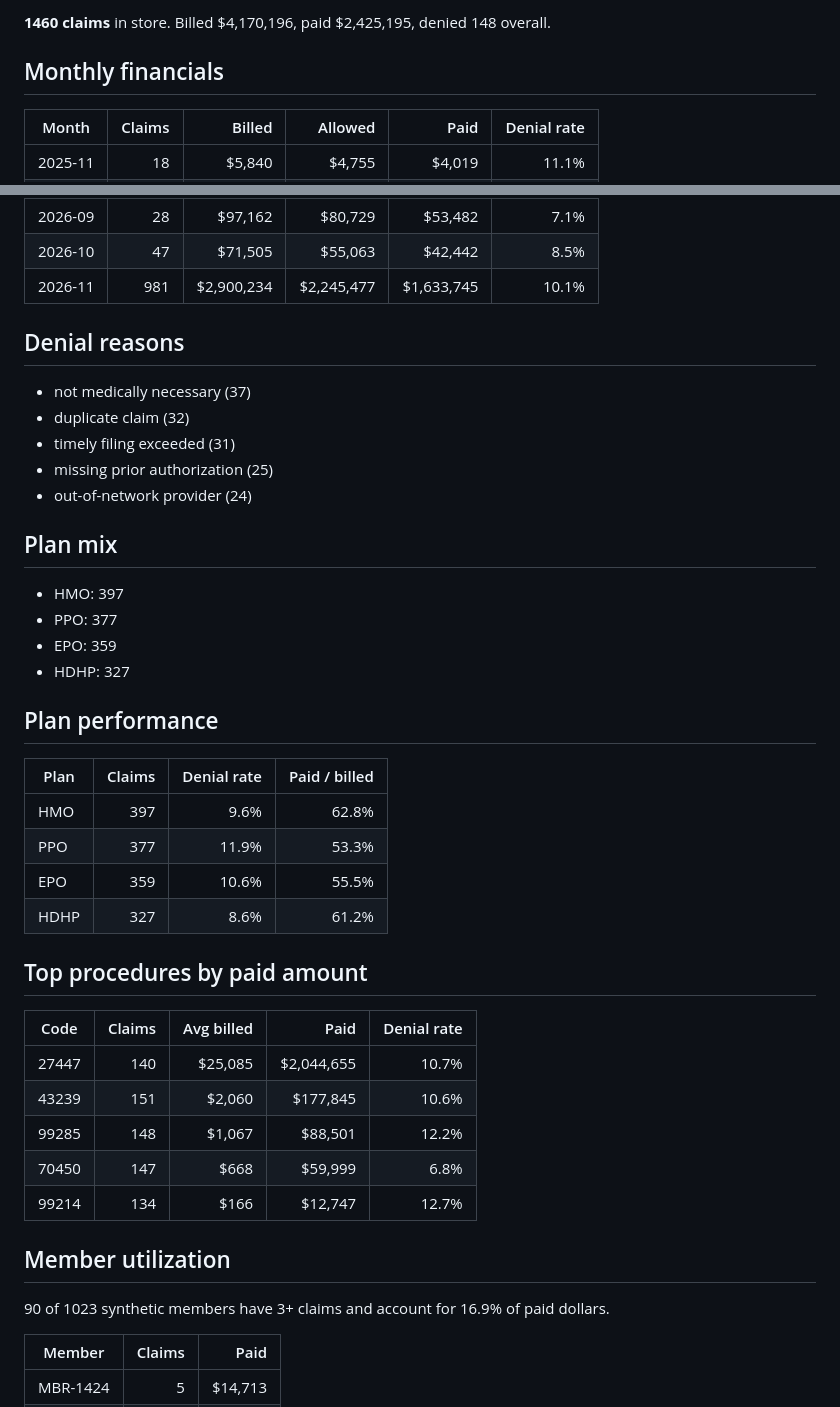
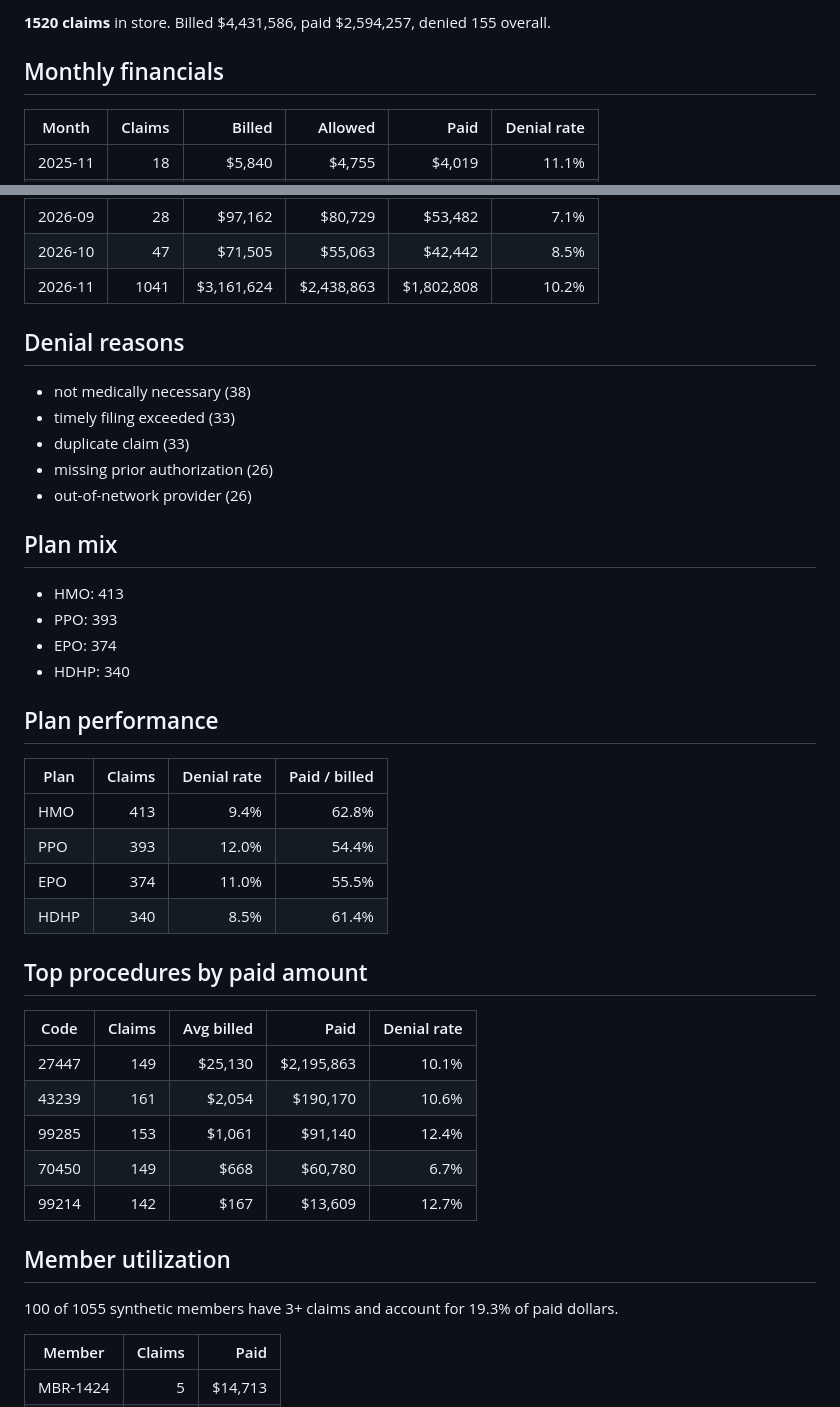
Before and after one commit to vinithaappanna/healthcare-data, a Markdown page: reports/claims_report.md, 2 parts joined by grey strips. Drawn GitHub-style.

```diff
--- a/reports/claims_report.md
+++ b/reports/claims_report.md
@@ -4,5 +4,5 @@ Generated 2026-11-18 04:08 UTC. All data is synthetic - no real member, patient
 
-**1460 claims** in store. Billed $4,170,196, paid $2,425,195, denied 148 overall.
+**1520 claims** in store. Billed $4,431,586, paid $2,594,257, denied 155 overall.
 
 ## Monthly financials
 
@@ -20,45 +20,45 @@ Generated 2026-11-18 04:08 UTC. All data is synthetic - no real member, patient
 | 2026-08 | 50 | $87,251 | $70,911 | $55,220 | 18.0% |
 | 2026-09 | 28 | $97,162 | $80,729 | $53,482 | 7.1% |
 | 2026-10 | 47 | $71,505 | $55,063 | $42,442 | 8.5% |
-| 2026-11 | 981 | $2,900,234 | $2,245,477 | $1,633,745 | 10.1% |
+| 2026-11 | 1041 | $3,161,624 | $2,438,863 | $1,802,808 | 10.2% |
 
 ## Denial reasons
 
-- not medically necessary (37)
-- duplicate claim (32)
-- timely filing exceeded (31)
-- missing prior authorization (25)
-- out-of-network provider (24)
+- not medically necessary (38)
+- timely filing exceeded (33)
+- duplicate claim (33)
+- missing prior authorization (26)
+- out-of-network provider (26)
 
 ## Plan mix
 
-- HMO: 397
-- PPO: 377
-- EPO: 359
-- HDHP: 327
+- HMO: 413
+- PPO: 393
+- EPO: 374
+- HDHP: 340
 
 ## Plan performance
 
 | Plan | Claims | Denial rate | Paid / billed |
 | --- | ---: | ---: | ---: |
-| HMO | 397 | 9.6% | 62.8% |
-| PPO | 377 | 11.9% | 53.3% |
-| EPO | 359 | 10.6% | 55.5% |
-| HDHP | 327 | 8.6% | 61.2% |
+| HMO | 413 | 9.4% | 62.8% |
+| PPO | 393 | 12.0% | 54.4% |
+| EPO | 374 | 11.0% | 55.5% |
+| HDHP | 340 | 8.5% | 61.4% |
 
 ## Top procedures by paid amount
 
 | Code | Claims | Avg billed | Paid | Denial rate |
 | --- | ---: | ---: | ---: | ---: |
-| 27447 | 140 | $25,085 | $2,044,655 | 10.7% |
-| 43239 | 151 | $2,060 | $177,845 | 10.6% |
-| 99285 | 148 | $1,067 | $88,501 | 12.2% |
-| 70450 | 147 | $668 | $59,999 | 6.8% |
-| 99214 | 134 | $166 | $12,747 | 12.7% |
+| 27447 | 149 | $25,130 | $2,195,863 | 10.1% |
+| 43239 | 161 | $2,054 | $190,170 | 10.6% |
+| 99285 | 153 | $1,061 | $91,140 | 12.4% |
+| 70450 | 149 | $668 | $60,780 | 6.7% |
+| 99214 | 142 | $167 | $13,609 | 12.7% |
 
 ## Member utilization
 
-90 of 1023 synthetic members have 3+ claims and account for 16.9% of paid dollars.
+100 of 1055 synthetic members have 3+ claims and account for 19.3% of paid dollars.
 
 | Member | Claims | Paid |
 | --- | ---: | ---: |
```
Also changed, not shown: other parts of reports/claims_report.md (+7 -7 lines), README.md (+1 -0 lines), reports/age_band_costs.png, reports/denial_reasons.png, reports/monthly_financials.png, 4 other files.
